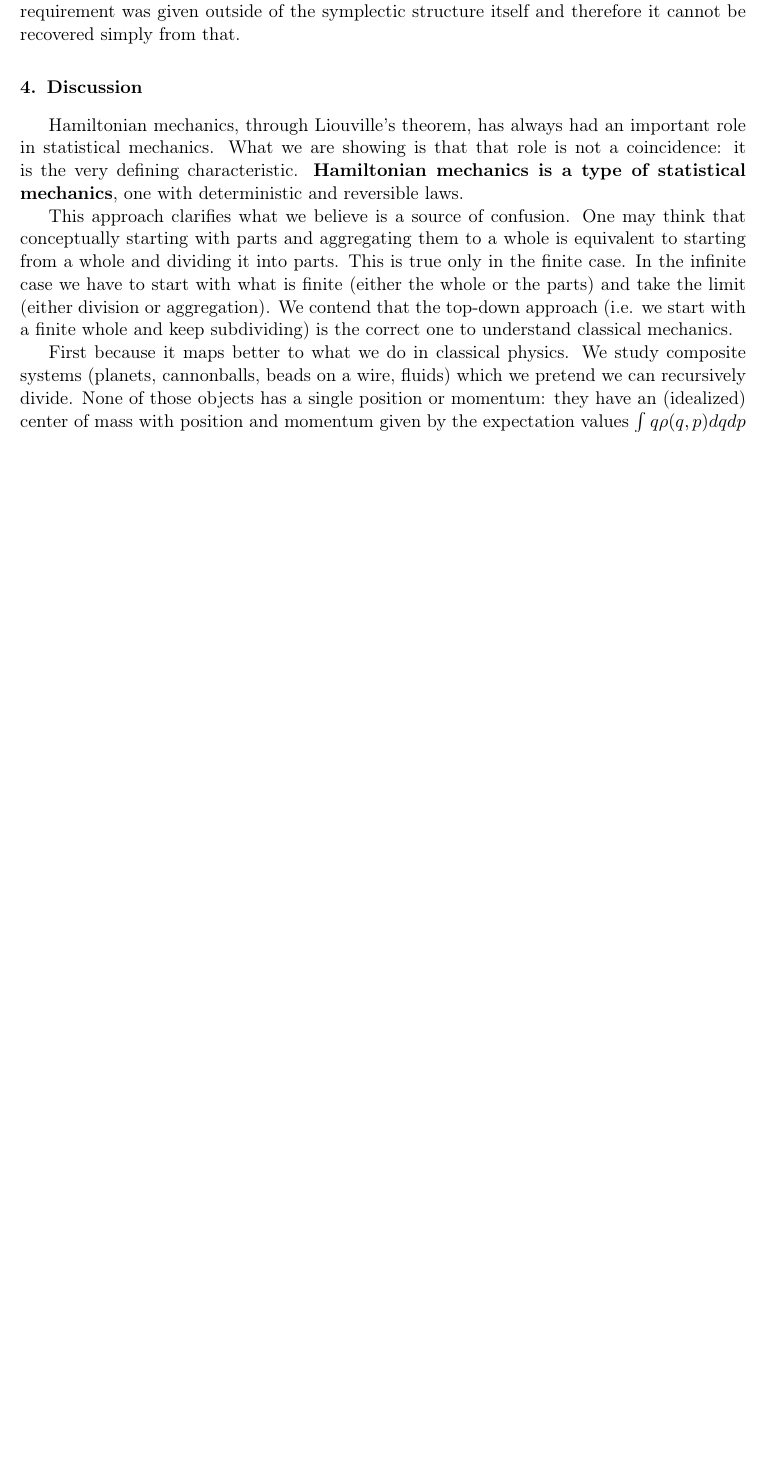
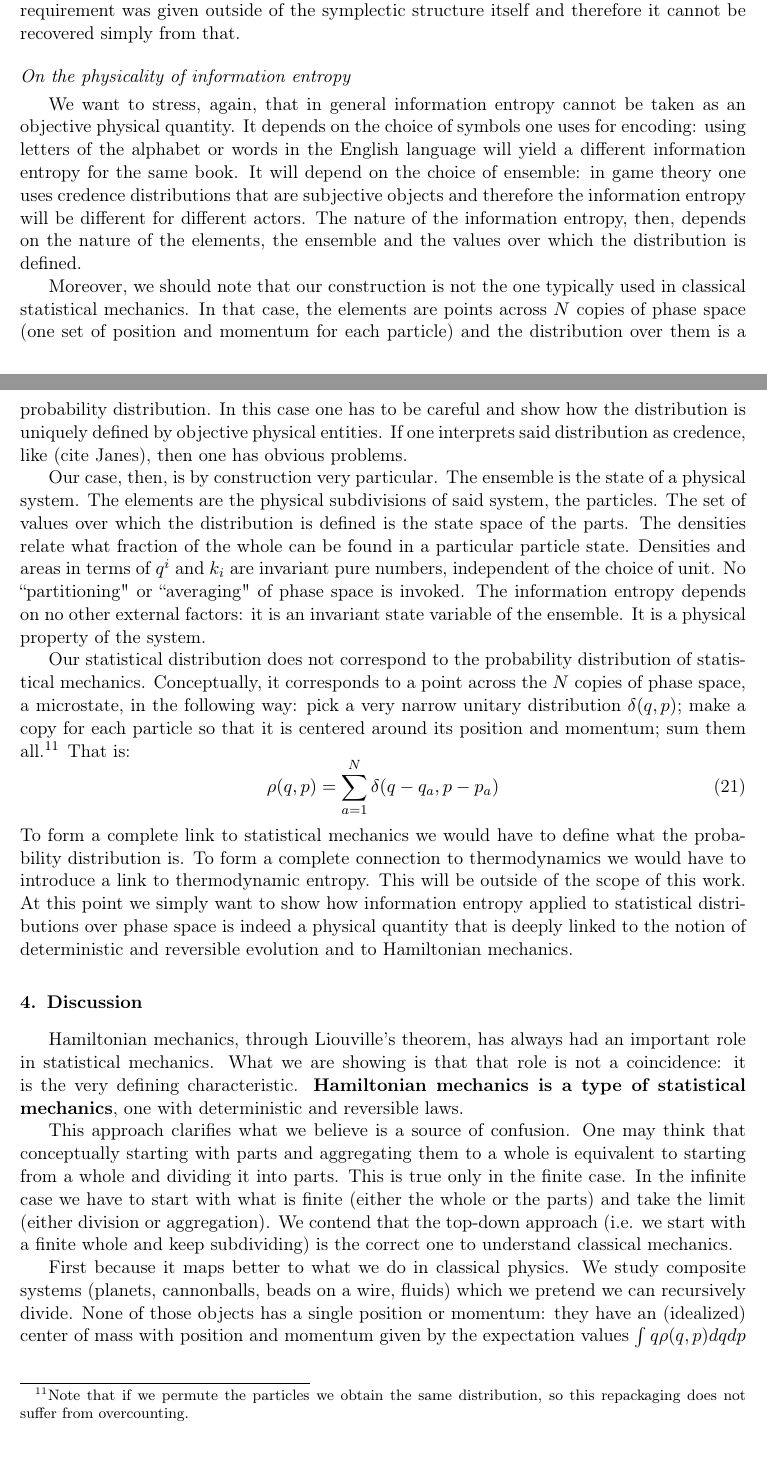
Before and after one commit to assumptionsofphysics/assumptionsofphysics, a LaTeX paper (Articles/HamiltonianMechanicsIsConservationOfEntropy/article.tex): part of page 16 of 21 before the commit and two parts of pages 16 and 17 of 22 after it, the two joined at a grey line, cut so that both start at the same text, the shorter picture padded with empty space. Compiled offline with pdfLaTeX.

Commit message:
Adding section on physicality of information entropy

```diff
--- a/Articles/HamiltonianMechanicsIsConservationOfEntropy/article.tex
+++ b/Articles/HamiltonianMechanicsIsConservationOfEntropy/article.tex
@@ -333,6 +334,21 @@ S^{b} \omega_{ba} = S_{a} &= \partial_{a}H \\
 
 We recognize Hamilton's equations for multiple degrees of freedom. Again, we stress how the symplectic structure was recovered by requiring invariant distributions which in turn requires invariant integration over independent degrees of freedom. Note how the requirement was given outside of the symplectic structure itself and therefore it cannot be recovered simply from that.
 
+\subsection*{On the physicality of information entropy}
+
+We want to stress, again, that in general information entropy cannot be taken as an objective physical quantity. It depends on the choice of symbols one uses for encoding: using letters of the alphabet or words in the English language will yield a different information entropy for the same book. It will depend on the choice of ensemble: in game theory one uses credence distributions that are subjective objects and therefore the information entropy will be different for different actors. The nature of the information entropy, then, depends on the nature of the elements, the ensemble and the values over which the distribution is defined.
+
+Moreover, we should note that our construction is not the one typically used in classical statistical mechanics. In that case, the elements are points across $N$ copies of phase space (one set of position and momentum for each particle) and the distribution over them is a probability distribution. In this case one has to be careful and show how the distribution is uniquely defined by objective physical entities. If one interprets said distribution as credence, like (cite Janes), then one has obvious problems.
+
+Our case, then, is by construction very particular. The ensemble is the state of a physical system. The elements are the physical subdivisions of said system, the particles. The set of values over which the distribution is defined is the state space of the parts. The densities relate what fraction of the whole can be found in a particular particle state. Densities and areas in terms of $q^i$ and $k_i$ are invariant pure numbers, independent of the choice of unit. No ``partitioning" or ``averaging" of phase space is invoked. The information entropy depends on no other external factors: it is an invariant state variable of the ensemble. It is a physical property of the system.
+
+Our statistical distribution does not correspond to the probability distribution of statistical mechanics. Conceptually, it corresponds to a point across the $N$ copies of phase space, a microstate, in the following way: pick a very narrow unitary distribution $\delta(q,p)$; make a copy for each particle so that it is centered around its position and momentum; sum them all.\footnote{Note that if we permute the particles we obtain the same distribution, so this repackaging does not suffer from overcounting.} That is:
+\begin{equation}
+\rho(q,p) = \sum\limits_{a=1}^N \delta(q - q_a, p - p_a)
+\end{equation}
+To form a complete link to statistical mechanics we would have to define what the probability distribution is. To form a complete connection to thermodynamics we would have to introduce a link to thermodynamic entropy. This will be outside of the scope of this work. At this point we simply want to show how information entropy applied to statistical distributions over phase space is indeed a physical quantity that is deeply linked to the notion of deterministic and reversible evolution and to Hamiltonian mechanics.
+
+
 \section{Discussion}
 
 Hamiltonian mechanics, through Liouville's theorem, has always had an important role in statistical mechanics. What we are showing is that that role is not a coincidence: it is the very defining characteristic. \textbf{Hamiltonian mechanics is a type of statistical mechanics}, one with deterministic and reversible laws.
```
Also changed, not shown: Articles/HamiltonianMechanicsIsConservationOfEntropy/article.tex (3 more changed lines).
